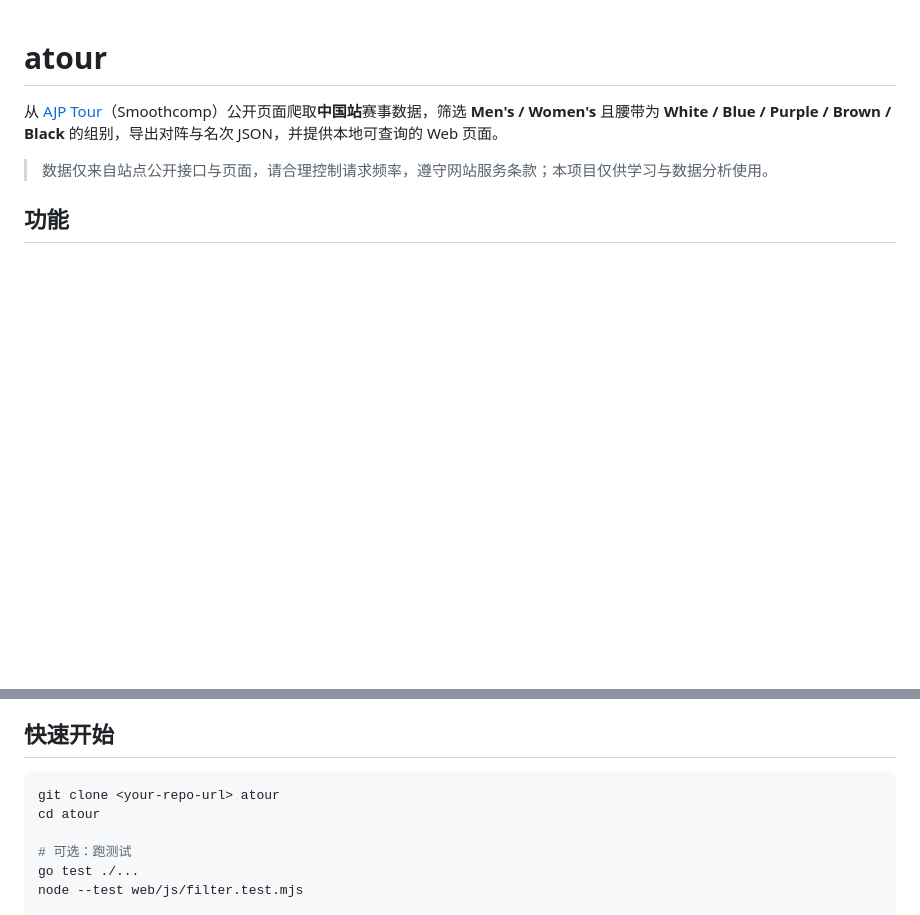
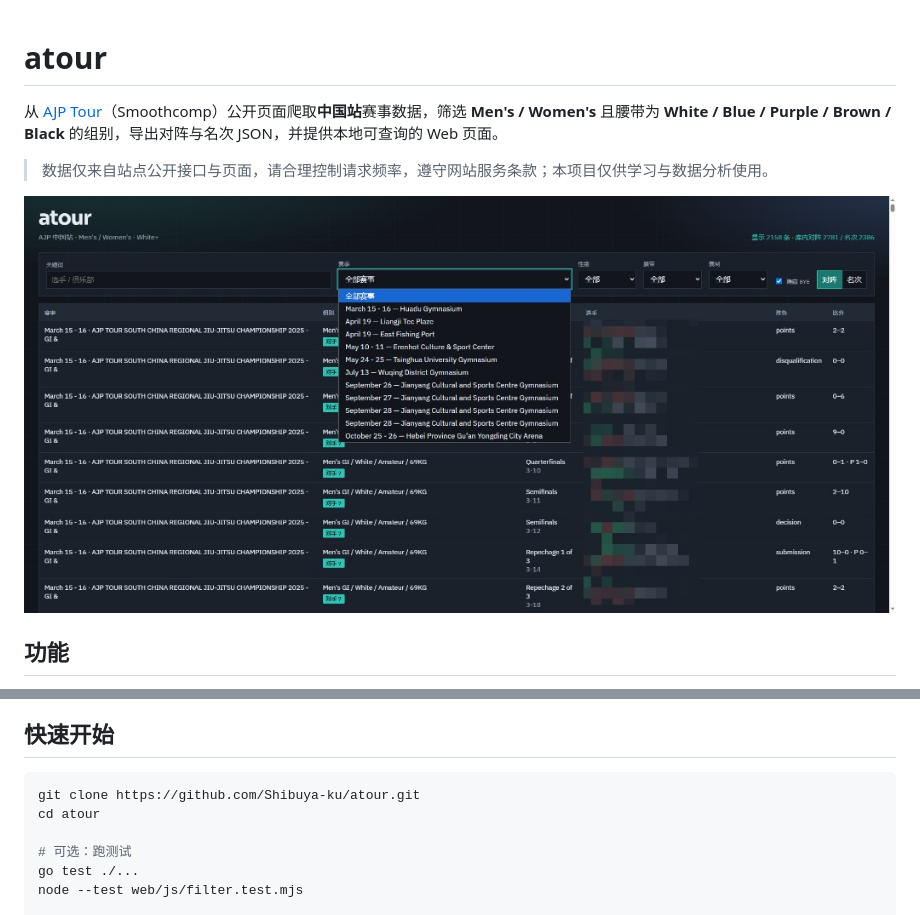
Before and after one commit to Shibuya-ku/atour, a Markdown page: README.md, 2 parts joined by grey strips. GitHub-like rendering; pictures changed too: assets/query-ui.png (added); blank space fills up the shorter version.

Commit message:
docs: README 增加查询页截图与仓库地址
Co-authored-by: Cursor <cursoragent@cursor.com>

````diff
--- a/README.md
+++ b/README.md
@@ -3,6 +3,8 @@
 从 [AJP Tour](https://ajptour.com)（Smoothcomp）公开页面爬取**中国站**赛事数据，筛选 **Men's / Women's** 且腰带为 **White / Blue / Purple / Brown / Black** 的组别，导出对阵与名次 JSON，并提供本地可查询的 Web 页面。
 
 > 数据仅来自站点公开接口与页面，请合理控制请求频率，遵守网站服务条款；本项目仅供学习与数据分析使用。
+
+![查询页截图](assets/query-ui.png)
 
 ## 功能
 
@@ -29,7 +31,7 @@
 ## 快速开始
 
 ```bash
-git clone <your-repo-url> atour
+git clone https://github.com/Shibuya-ku/atour.git
 cd atour
 
 # 可选：跑测试
````
